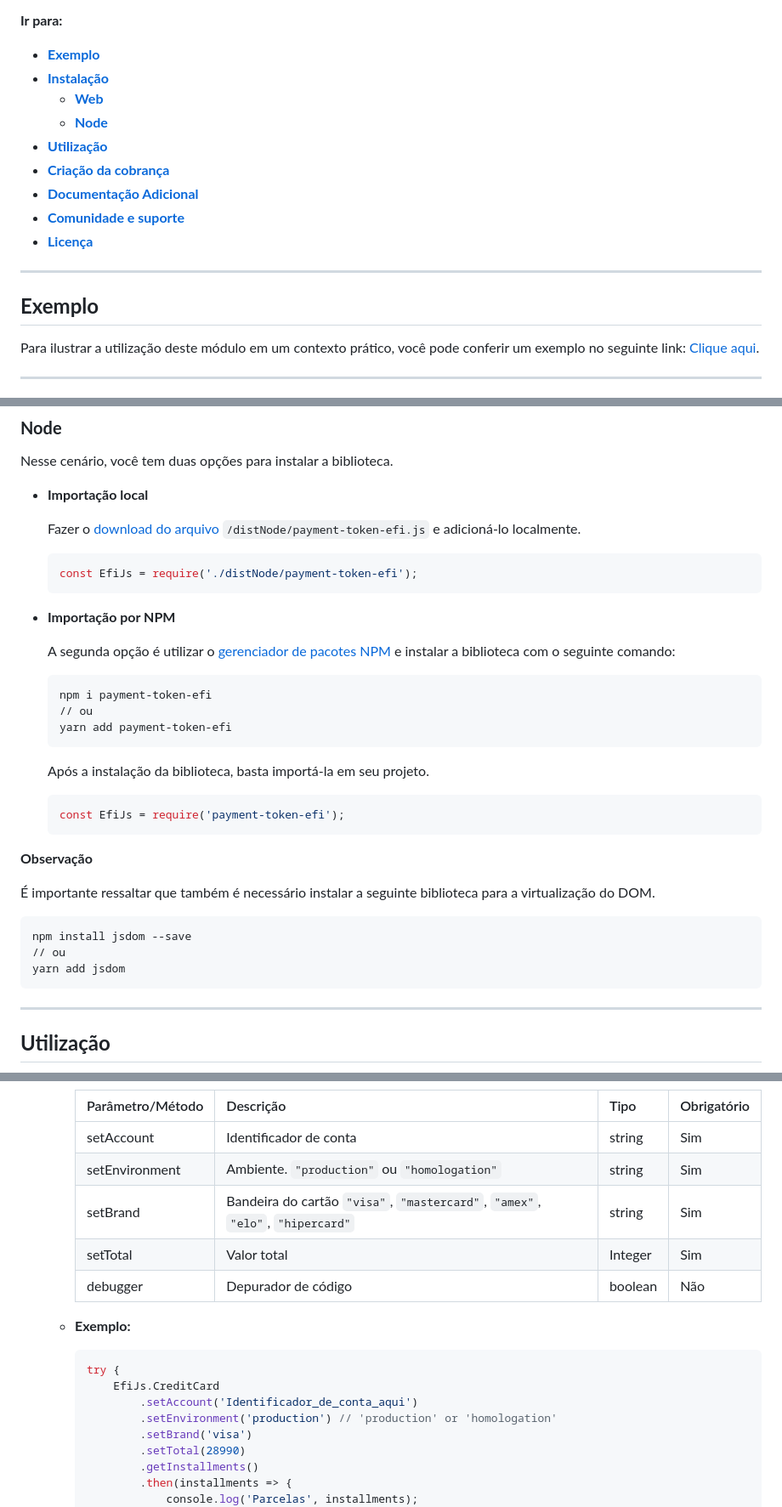
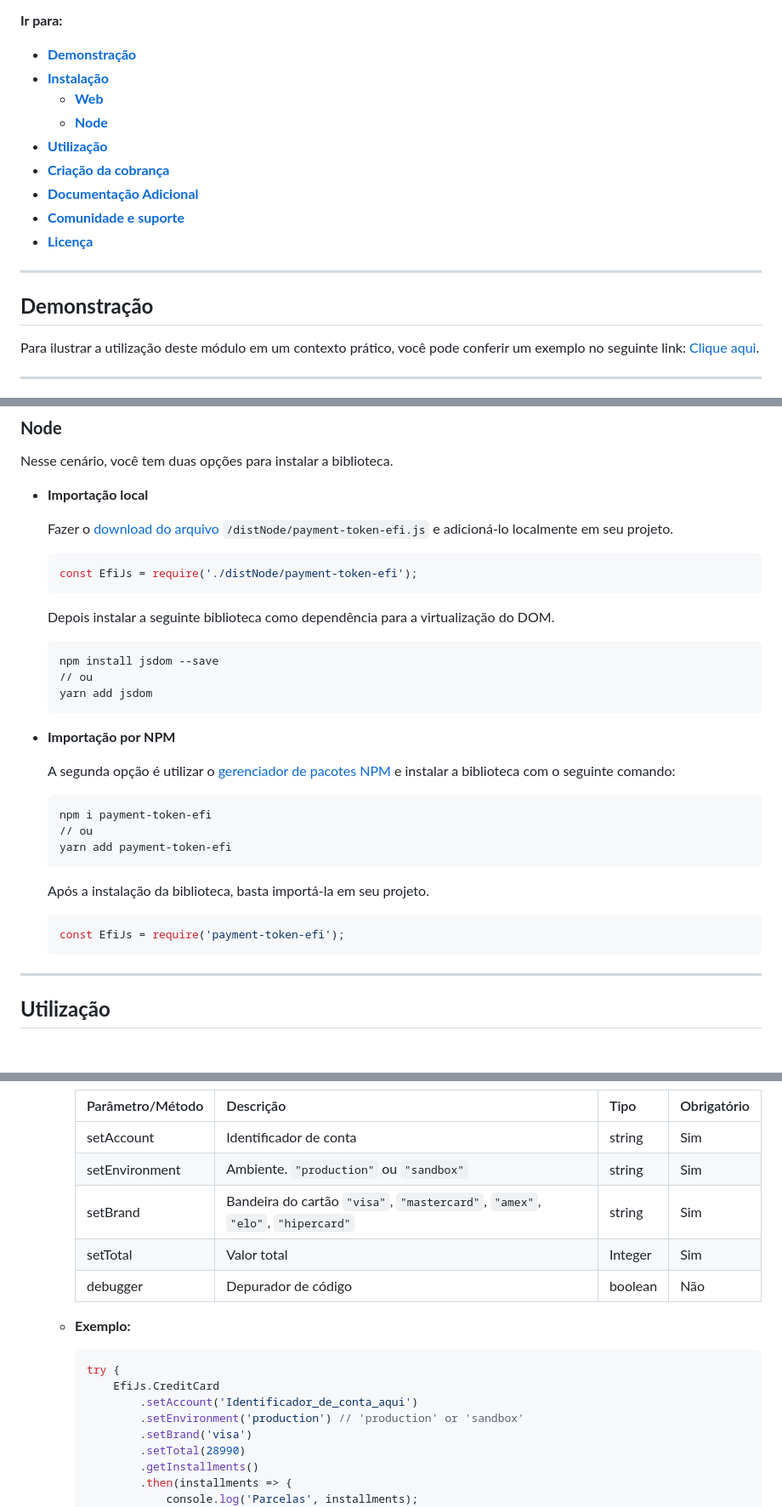
Before and after one commit to efipay/js-payment-token-efi, a Markdown page: README.md, 3 parts joined by grey strips. Shown: that part at 85% size. Drawn GitHub-style; blank space fills up the shorter version.

Commit message:
📚 docs: Atualizaçao do README
👌fix: Alteração enviroment para sandbox

````diff
--- a/README.md
+++ b/README.md
@@ -5,7 +5,7 @@ Este módulo JavaScript permite a criptografia dos dados do cartão diretamente
 Com essa biblioteca é possível implementar uma solução segura e eficiente para manipulação de dados de cartão de crédito em seus projetos. Além disso, a criptografia dos dados diretamente no navegador do cliente aumenta a segurança da transação e protege as informações do cartão contra interceptações maliciosas.
 
 **Ir para:**
-- [**Exemplo**](#exemplo)
+- [**Demonstração**](#demonstração)
 - [**Instalação**](#instalação)
 	- [**Web**](#web)
 	- [**Node**](#node)
@@ -17,7 +17,7 @@ Com essa biblioteca é possível implementar uma solução segura e eficiente pa
 
 ___
 
-## **Exemplo**
+## **Demonstração**
 Para ilustrar a utilização deste módulo em um contexto prático, você pode conferir um exemplo no seguinte link: <a href='https://efipay.github.io/js-payment-token-efi/' target ='_blank'>Clique aqui</a>.
 
 ___
@@ -43,10 +43,17 @@ Nesse cenário, você tem duas opções para instalar a biblioteca.
 
 - **Importação local**
 
-	Fazer o <a href='https://raw.githubusercontent.com/efipay/js-payment-token-efi/main/distNode/payment-token-efi.js' target ='_blank'>download do arquivo</a> `/distNode/payment-token-efi.js` e adicioná-lo localmente.
+	Fazer o <a href='https://raw.githubusercontent.com/efipay/js-payment-token-efi/main/distNode/payment-token-efi.js' target ='_blank'>download do arquivo</a> `/distNode/payment-token-efi.js` e adicioná-lo localmente em seu projeto.
 
 	```js
 	const EfiJs = require('./distNode/payment-token-efi');
+	```
+
+	Depois instalar a seguinte biblioteca como dependência para a virtualização do DOM.
+	```cmd
+	npm install jsdom --save
+	// ou
+	yarn add jsdom
 	```
 
 
@@ -65,16 +72,6 @@ Nesse cenário, você tem duas opções para instalar a biblioteca.
 	```js
 	const EfiJs = require('payment-token-efi');
 	```
-
-**Observação**
-
-É importante ressaltar que também é necessário instalar a seguinte biblioteca para a virtualização do DOM.
-```cmd
-npm install jsdom --save
-// ou
-yarn add jsdom
-```
-
 ___
 
 ## **Utilização**
@@ -133,7 +130,7 @@ Para utilizar esse script, é necessário passar o código Identificador de Cont
 		| Parâmetro/Método  | Descrição                               | Tipo     | Obrigatório |
 		|---------------|---------------------------------------------|----------|-------------|
 		| setAccount | Identificador de conta                         | string   | Sim         |
-		| setEnvironment | Ambiente. `"production"` ou `"homologation"`   | string   | Sim     |
+		| setEnvironment | Ambiente. `"production"` ou `"sandbox"`   | string   | Sim     |
 		| setBrand | Bandeira do cartão `"visa"`, `"mastercard"`, `"amex"`, `"elo"`, `"hipercard"`  | string   | Sim  |
 		| setTotal | Valor total                                     | Integer   | Sim         |
 		| debugger | Depurador de código                             | boolean   | Não         |
@@ -143,7 +140,7 @@ Para utilizar esse script, é necessário passar o código Identificador de Cont
 		try {
 			EfiJs.CreditCard
 				.setAccount('Identificador_de_conta_aqui')
-				.setEnvironment('production') // 'production' or 'homologation'
+				.setEnvironment('production') // 'production' or 'sandbox'
 				.setBrand('visa')
 				.setTotal(28990)
 				.getInstallments()
````
Also changed, not shown: other parts of README.md (+2 -2 lines).
